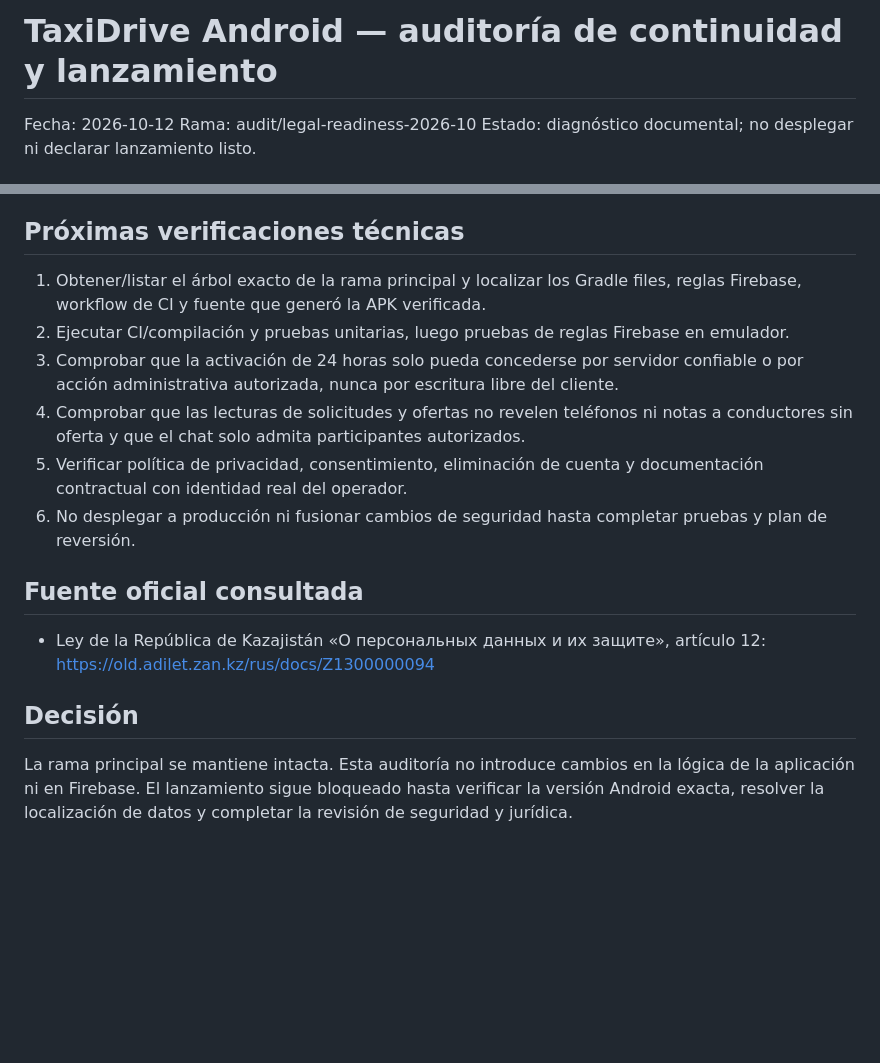
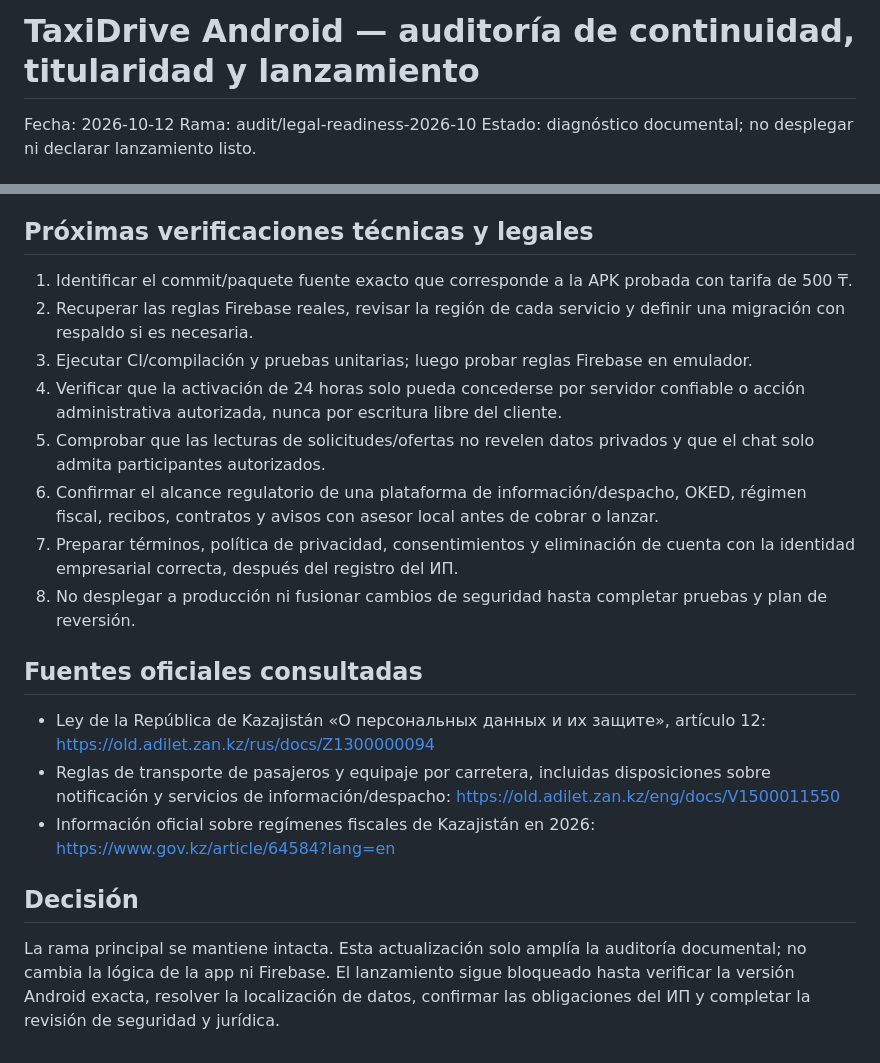
Before and after one commit to milanesmiquelangel-a11y/TaxiDrive, a Markdown page: AUDITORIA_PRELANZAMIENTO_ANDROID_2026-10-12.md, 2 parts joined by grey strips. Rendered like a GitHub page; blank space fills up the shorter version.

Commit message:
Documentar titularidad IP prevista y hallazgos técnicos verificados

```diff
--- a/AUDITORIA_PRELANZAMIENTO_ANDROID_2026-10-12.md
+++ b/AUDITORIA_PRELANZAMIENTO_ANDROID_2026-10-12.md
@@ -1,4 +1,4 @@
-# TaxiDrive Android — auditoría de continuidad y lanzamiento
+# TaxiDrive Android — auditoría de continuidad, titularidad y lanzamiento
 Fecha: 2026-10-12
 Rama: audit/legal-readiness-2026-10
 Estado: diagnóstico documental; no desplegar ni declarar lanzamiento listo.
@@ -33,16 +46,20 @@ El artículo 12(2) de la Ley de Datos Personales de Kazajistán establece que el
 - Un conductor no debe ver teléfonos ni acceder al chat de una solicitud antes de presentar una oferta asociada.
 - No añadir función de conductor favorito ni campos de capacidad de pasajeros/equipaje.
 
-## Próximas verificaciones técnicas
-1. Obtener/listar el árbol exacto de la rama principal y localizar los Gradle files, reglas Firebase, workflow de CI y fuente que generó la APK verificada.
-2. Ejecutar CI/compilación y pruebas unitarias, luego pruebas de reglas Firebase en emulador.
-3. Comprobar que la activación de 24 horas solo pueda concederse por servidor confiable o por acción administrativa autorizada, nunca por escritura libre del cliente.
-4. Comprobar que las lecturas de solicitudes y ofertas no revelen teléfonos ni notas a conductores sin oferta y que el chat solo admita participantes autorizados.
-5. Verificar política de privacidad, consentimiento, eliminación de cuenta y documentación contractual con identidad real del operador.
-6. No desplegar a producción ni fusionar cambios de seguridad hasta completar pruebas y plan de reversión.
+## Próximas verificaciones técnicas y legales
+1. Identificar el commit/paquete fuente exacto que corresponde a la APK probada con tarifa de 500 ₸.
+2. Recuperar las reglas Firebase reales, revisar la región de cada servicio y definir una migración con respaldo si es necesaria.
+3. Ejecutar CI/compilación y pruebas unitarias; luego probar reglas Firebase en emulador.
+4. Verificar que la activación de 24 horas solo pueda concederse por servidor confiable o acción administrativa autorizada, nunca por escritura libre del cliente.
+5. Comprobar que las lecturas de solicitudes/ofertas no revelen datos privados y que el chat solo admita participantes autorizados.
+6. Confirmar el alcance regulatorio de una plataforma de información/despacho, OKED, régimen fiscal, recibos, contratos y avisos con asesor local antes de cobrar o lanzar.
+7. Preparar términos, política de privacidad, consentimientos y eliminación de cuenta con la identidad empresarial correcta, después del registro del ИП.
+8. No desplegar a producción ni fusionar cambios de seguridad hasta completar pruebas y plan de reversión.
 
-## Fuente oficial consultada
+## Fuentes oficiales consultadas
 - Ley de la República de Kazajistán «О персональных данных и их защите», artículo 12: https://old.adilet.zan.kz/rus/docs/Z1300000094
+- Reglas de transporte de pasajeros y equipaje por carretera, incluidas disposiciones sobre notificación y servicios de información/despacho: https://old.adilet.zan.kz/eng/docs/V1500011550
+- Información oficial sobre regímenes fiscales de Kazajistán en 2026: https://www.gov.kz/article/64584?lang=en
 
 ## Decisión
-La rama principal se mantiene intacta. Esta auditoría no introduce cambios en la lógica de la aplicación ni en Firebase. El lanzamiento sigue bloqueado hasta verificar la versión Android exacta, resolver la localización de datos y completar la revisión de seguridad y jurídica.
+La rama principal se mantiene intacta. Esta actualización solo amplía la auditoría documental; no cambia la lógica de la app ni Firebase. El lanzamiento sigue bloqueado hasta verificar la versión Android exacta, resolver la localización de datos, confirmar las obligaciones del ИП y completar la revisión de seguridad y jurídica.
```
Also changed, not shown: other parts of AUDITORIA_PRELANZAMIENTO_ANDROID_2026-10-12.md (+18 -5 lines).
